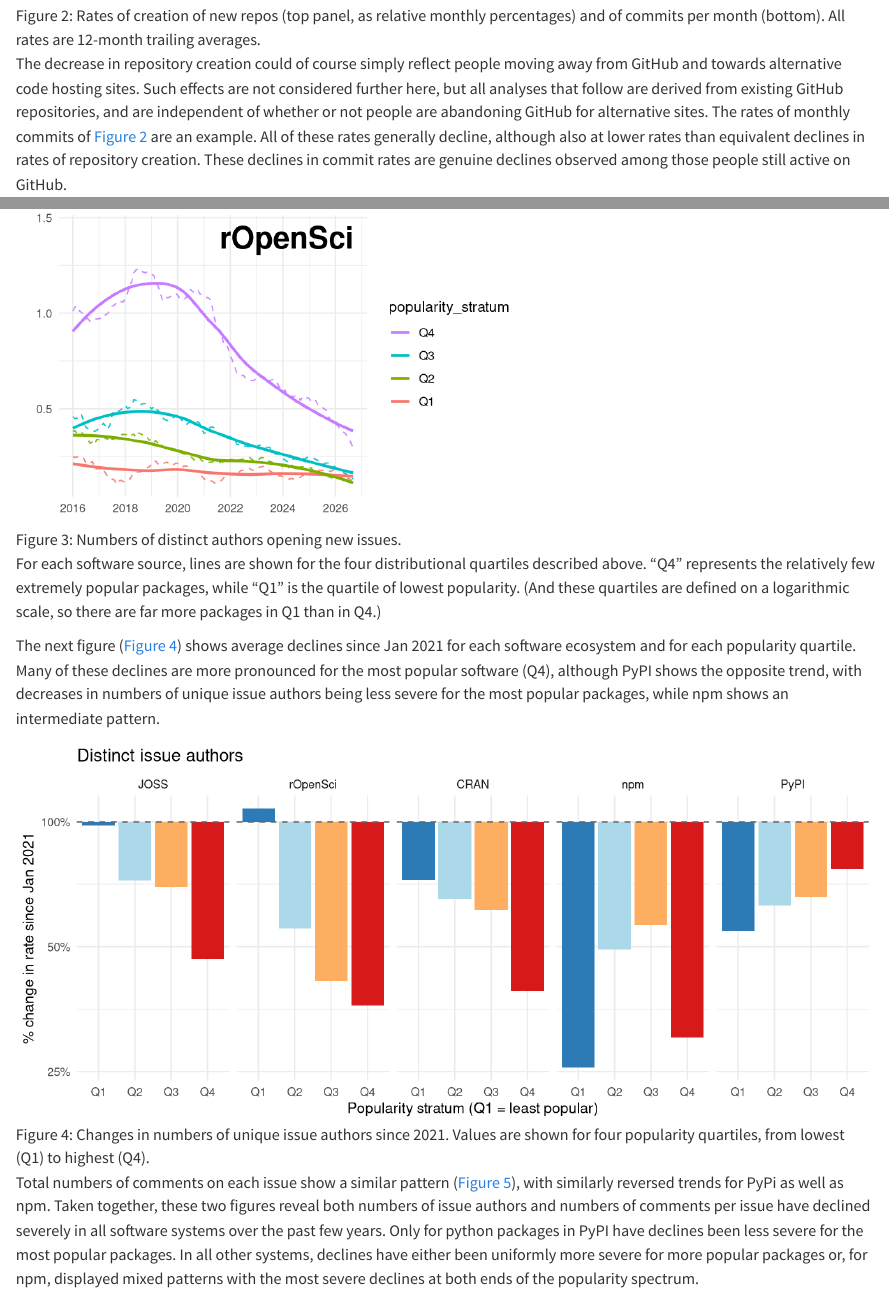
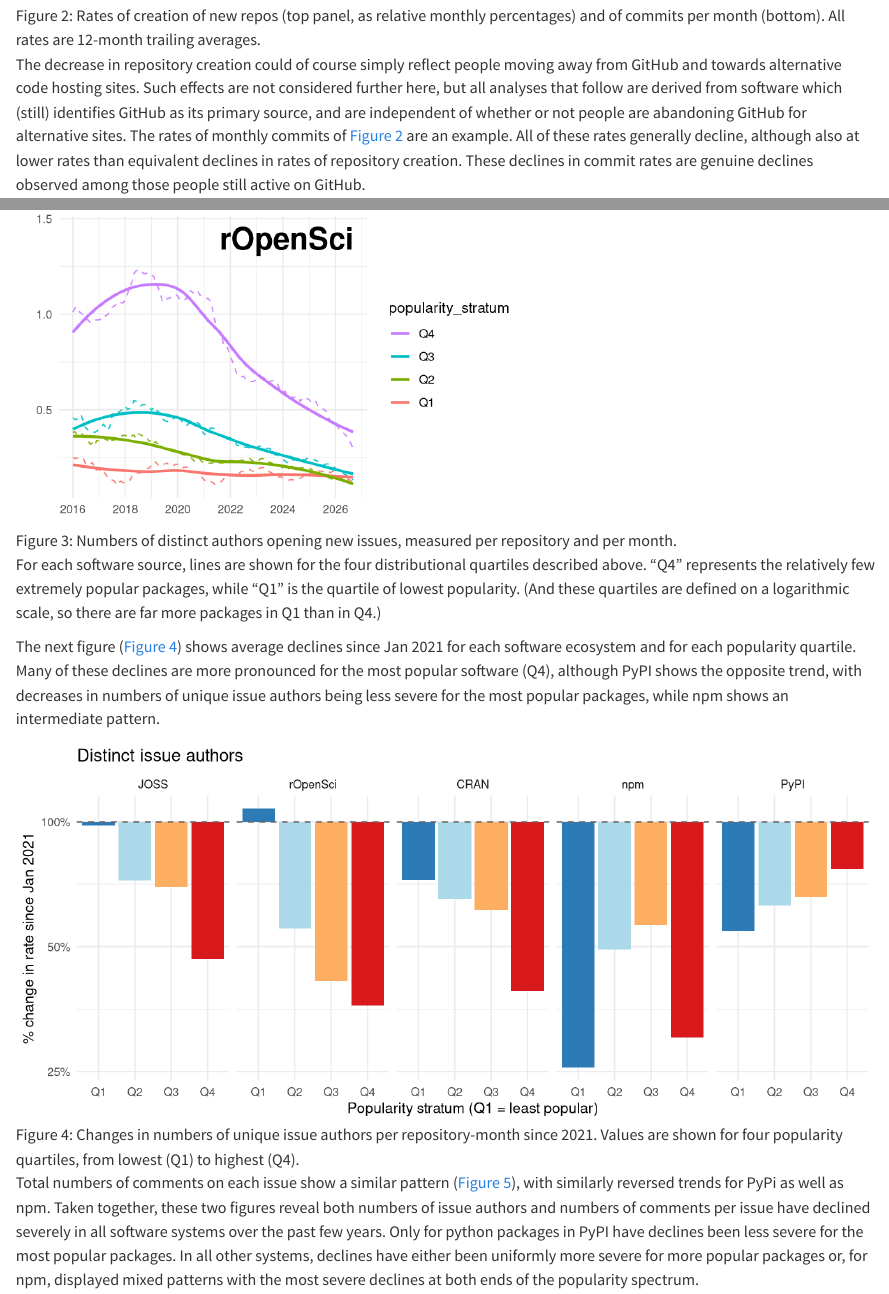
Before and after one commit to mpadge/coding-alone, a Quarto document (vignettes/coding-alone.qmd): the page in a window 1100 px wide, from 3520 px down before the commit and from 3500 px down after it, so that both start at the same text, and a second part further down, joined at a grey line. Rendered offline with R 4.5, knitr and Pandoc in place of Quarto, with nearby package versions.

Commit message:
minor text refinements

```diff
--- a/vignettes/coding-alone.qmd
+++ b/vignettes/coding-alone.qmd
@@ -164,12 +163,13 @@ also made as "step changes" between January 2021 and the present (Sep 2026)
 The decrease in repository creation could of course simply reflect people
 moving away from GitHub and towards alternative code hosting sites. Such
 effects are not considered further here, but all analyses that follow are
-derived from existing GitHub repositories, and are independent of whether or
-not people are abandoning GitHub for alternative sites. The rates of monthly
-commits of @fig-commit-rate-plot are an example. All of these rates generally decline, although
-also at lower rates than equivalent declines in rates of repository creation.
-These declines in commit rates are genuine declines observed among those people
-still active on GitHub.
+derived from software which (still) identifies GitHub as its primary source,
+and are independent of whether or not people are abandoning GitHub for
+alternative sites. The rates of monthly commits of @fig-commit-rate-plot are an
+example. All of these rates generally decline, although also at lower rates
+than equivalent declines in rates of repository creation. These declines in
+commit rates are genuine declines observed among those people still active on
+GitHub.
 
 All results that follow are independent of whether or not people are actively
 abandoning GitHub in favour of alternative code hosting systems.
@@ -191,7 +191,7 @@ numbers of new issues per repository. All of these patterns reveal consistent
 changes either side of around 2020. And all of them have progressively
 decreased since that time.
 
-![Numbers of distinct authors opening new issues.](coding-alone-figures/fig-trend-plots-1.png){#fig-trend-plots fig-align="center"}
+![Numbers of distinct authors opening new issues, measured per repository and per month.](coding-alone-figures/fig-trend-plots-1.png){#fig-trend-plots fig-align="center"}
 
 For each software source, lines are shown for the four distributional quartiles
 described above. "Q4" represents the relatively few extremely popular packages,
@@ -206,7 +206,7 @@ PyPI shows the opposite trend, with decreases in numbers of unique issue
 authors being less severe for the most popular packages, while npm shows an
 intermediate pattern.
 
-![Changes in numbers of unique issue authors since 2021. Values are shown for four popularity quartiles, from lowest (Q1) to highest (Q4).](coding-alone-figures/fig-step-change-authors-1.png){#fig-step-change-authors fig-align="center"}
+![Changes in numbers of unique issue authors per repository-month since 2021. Values are shown for four popularity quartiles, from lowest (Q1) to highest (Q4).](coding-alone-figures/fig-step-change-authors-1.png){#fig-step-change-authors fig-align="center"}
 
 Total numbers of comments on each issue show a similar pattern
 (@fig-step-change-commits), with similarly reversed trends for PyPi as well as
```
Also changed, not shown: vignettes/coding-alone.qmd (17 more changed lines), 2 other files.
